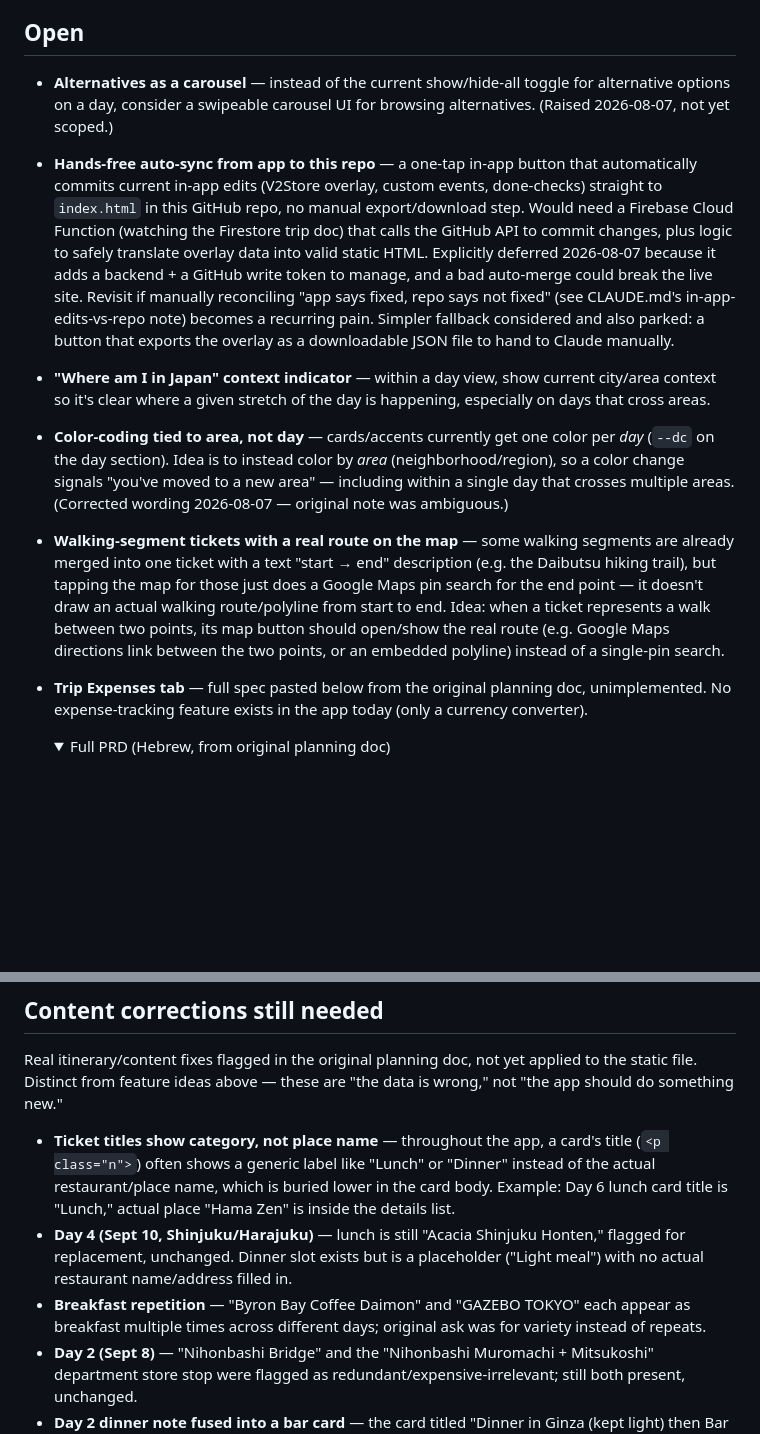
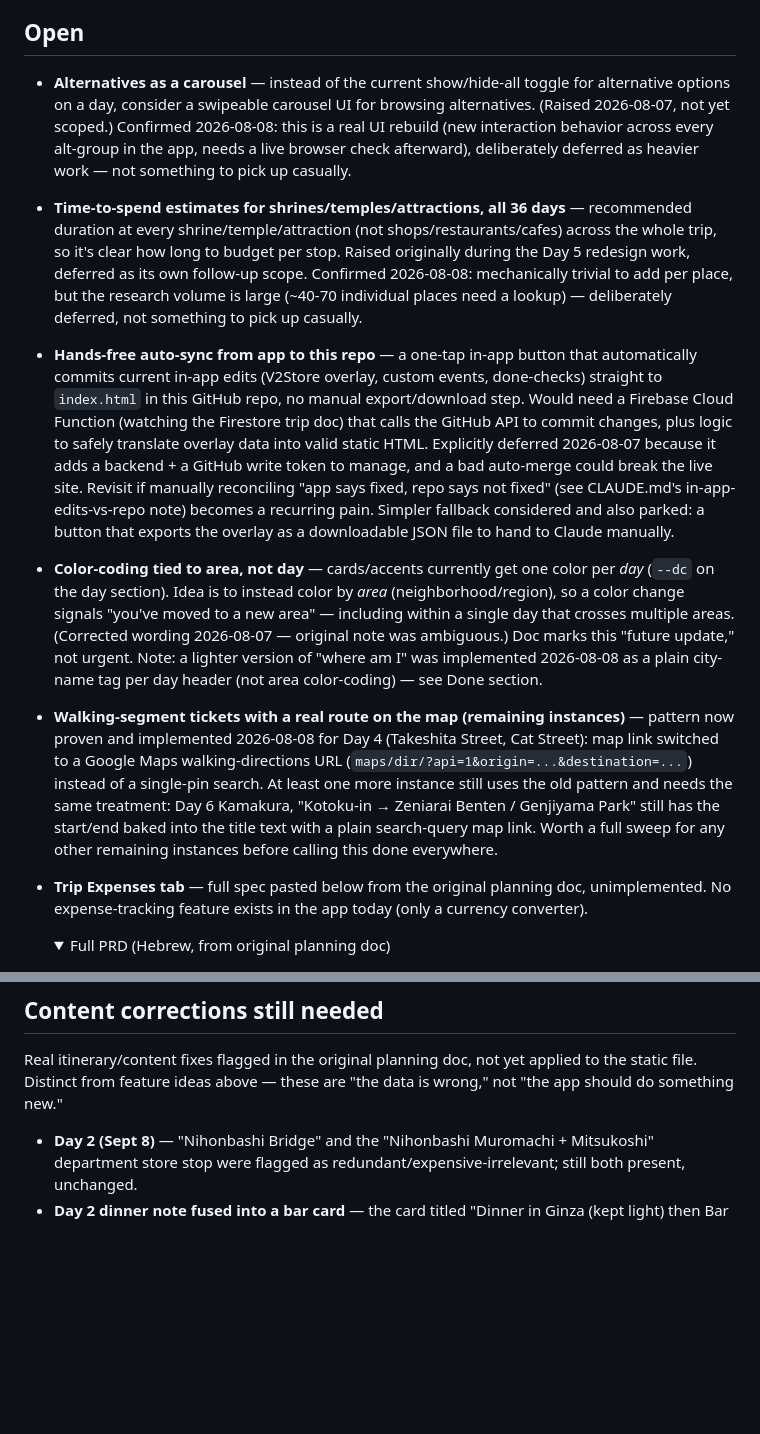
Before and after one commit to HananGershon/japan-trip, a Markdown page: FUTURE_IDEAS.md, 2 parts joined by grey strips. Rendered like a GitHub page; folded sections open; blank space fills up the shorter version.

Commit message:
Add carousel + time-estimate sweep to backlog, clean up stale entries
Both flagged as deliberately deferred (real weight, not urgent) per
today's discussion. Also removed backlog entries for items fixed
this session or in an earlier one (ticket titles, Day 4 content,
breakfast repetition, "where am I" indicator) and updated the
walking-route-ticket entry to note it's now implemented for Day 4
with at least one remaining instance (Day 6 Kamakura) still open.

Co-Authored-By: Claude Sonnet 5 <noreply@anthropic.com>

```diff
--- a/FUTURE_IDEAS.md
+++ b/FUTURE_IDEAS.md
@@ -4,11 +4,11 @@ Things worth doing eventually, deliberately set aside for now. Not a bug list
 
 ## Open
 
-- **Alternatives as a carousel** — instead of the current show/hide-all toggle for alternative options on a day, consider a swipeable carousel UI for browsing alternatives. (Raised 2026-08-07, not yet scoped.)
+- **Alternatives as a carousel** — instead of the current show/hide-all toggle for alternative options on a day, consider a swipeable carousel UI for browsing alternatives. (Raised 2026-08-07, not yet scoped.) Confirmed 2026-08-08: this is a real UI rebuild (new interaction behavior across every alt-group in the app, needs a live browser check afterward), deliberately deferred as heavier work — not something to pick up casually.
+- **Time-to-spend estimates for shrines/temples/attractions, all 36 days** — recommended duration at every shrine/temple/attraction (not shops/restaurants/cafes) across the whole trip, so it's clear how long to budget per stop. Raised originally during the Day 5 redesign work, deferred as its own follow-up scope. Confirmed 2026-08-08: mechanically trivial to add per place, but the research volume is large (~40-70 individual places need a lookup) — deliberately deferred, not something to pick up casually.
 - **Hands-free auto-sync from app to this repo** — a one-tap in-app button that automatically commits current in-app edits (V2Store overlay, custom events, done-checks) straight to `index.html` in this GitHub repo, no manual export/download step. Would need a Firebase Cloud Function (watching the Firestore trip doc) that calls the GitHub API to commit changes, plus logic to safely translate overlay data into valid static HTML. Explicitly deferred 2026-08-07 because it adds a backend + a GitHub write token to manage, and a bad auto-merge could break the live site. Revisit if manually reconciling "app says fixed, repo says not fixed" (see CLAUDE.md's in-app-edits-vs-repo note) becomes a recurring pain. Simpler fallback considered and also parked: a button that exports the overlay as a downloadable JSON file to hand to Claude manually.
-- **"Where am I in Japan" context indicator** — within a day view, show current city/area context so it's clear where a given stretch of the day is happening, especially on days that cross areas.
-- **Color-coding tied to area, not day** — cards/accents currently get one color per *day* (`--dc` on the day section). Idea is to instead color by *area* (neighborhood/region), so a color change signals "you've moved to a new area" — including within a single day that crosses multiple areas. (Corrected wording 2026-08-07 — original note was ambiguous.)
-- **Walking-segment tickets with a real route on the map** — some walking segments are already merged into one ticket with a text "start → end" description (e.g. the Daibutsu hiking trail), but tapping the map for those just does a Google Maps pin search for the end point — it doesn't draw an actual walking route/polyline from start to end. Idea: when a ticket represents a walk between two points, its map button should open/show the real route (e.g. Google Maps directions link between the two points, or an embedded polyline) instead of a single-pin search.
+- **Color-coding tied to area, not day** — cards/accents currently get one color per *day* (`--dc` on the day section). Idea is to instead color by *area* (neighborhood/region), so a color change signals "you've moved to a new area" — including within a single day that crosses multiple areas. (Corrected wording 2026-08-07 — original note was ambiguous.) Doc marks this "future update," not urgent. Note: a lighter version of "where am I" was implemented 2026-08-08 as a plain city-name tag per day header (not area color-coding) — see Done section.
+- **Walking-segment tickets with a real route on the map (remaining instances)** — pattern now proven and implemented 2026-08-08 for Day 4 (Takeshita Street, Cat Street): map link switched to a Google Maps walking-directions URL (`maps/dir/?api=1&origin=...&destination=...`) instead of a single-pin search. At least one more instance still uses the old pattern and needs the same treatment: Day 6 Kamakura, "Kotoku-in → Zeniarai Benten / Genjiyama Park" still has the start/end baked into the title text with a plain search-query map link. Worth a full sweep for any other remaining instances before calling this done everywhere.
 - **Trip Expenses tab** — full spec pasted below from the original planning doc, unimplemented. No expense-tracking feature exists in the app today (only a currency converter).
 
   <details>
@@ -161,8 +161,5 @@ Things worth doing eventually, deliberately set aside for now. Not a bug list
 
 Real itinerary/content fixes flagged in the original planning doc, not yet applied to the static file. Distinct from feature ideas above — these are "the data is wrong," not "the app should do something new."
 
-- **Ticket titles show category, not place name** — throughout the app, a card's title (`<p class="n">`) often shows a generic label like "Lunch" or "Dinner" instead of the actual restaurant/place name, which is buried lower in the card body. Example: Day 6 lunch card title is "Lunch," actual place "Hama Zen" is inside the details list.
-- **Day 4 (Sept 10, Shinjuku/Harajuku)** — lunch is still "Acacia Shinjuku Honten," flagged for replacement, unchanged. Dinner slot exists but is a placeholder ("Light meal") with no actual restaurant name/address filled in.
-- **Breakfast repetition** — "Byron Bay Coffee Daimon" and "GAZEBO TOKYO" each appear as breakfast multiple times across different days; original ask was for variety instead of repeats.
 - **Day 2 (Sept 8)** — "Nihonbashi Bridge" and the "Nihonbashi Muromachi + Mitsukoshi" department store stop were flagged as redundant/expensive-irrelevant; still both present, unchanged.
 - **Day 2 dinner note fused into a bar card** — the card titled "Dinner in Ginza (kept light) then Bar High Five" mixes a dinner note into what's really a bar entry; original ask was to separate or drop the dinner note entirely.
```
